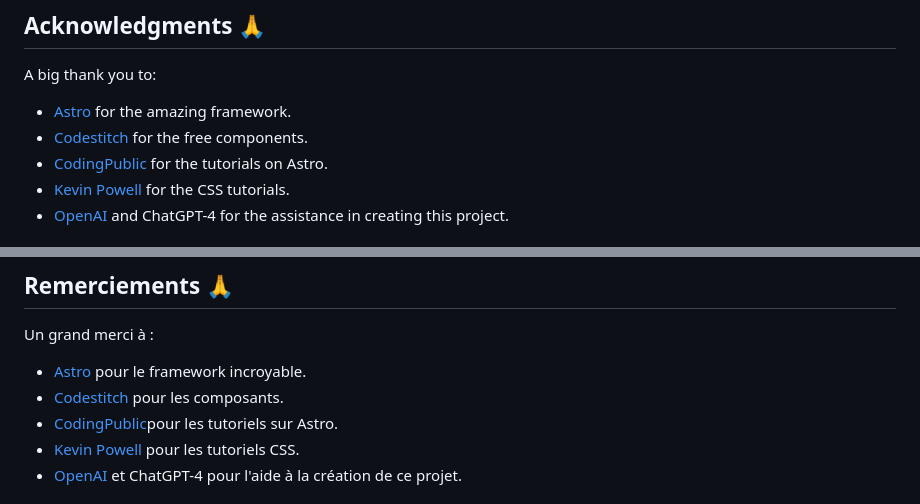
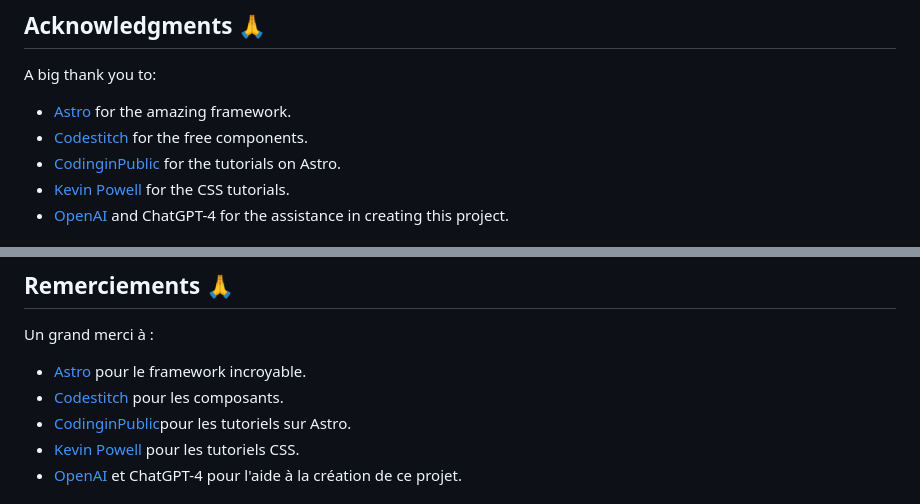
Before and after one commit to Ishaq74/zatchou74, a Markdown page: README.md, 2 parts joined by grey strips. Drawn GitHub-style.

```diff
--- a/README.md
+++ b/README.md
@@ -106,7 +106,7 @@ Contributions are welcome! Feel free to submit a pull request or open an issue t
 A big thank you to:
 - [Astro](https://astro.build/) for the amazing framework.
 - [Codestitch](https://codestitch.app/) for the free components.
-- [CodingPublic](https://www.youtube.com/@CodinginPublic) for the tutorials on Astro.
+- [CodinginPublic](https://www.youtube.com/@CodinginPublic) for the tutorials on Astro.
 - [Kevin Powell](https://www.youtube.com/kevinpowell) for the CSS tutorials.
 - [OpenAI](https://www.openai.com/) and ChatGPT-4 for the assistance in creating this project.
 
@@ -223,7 +223,7 @@ Les contributions sont les bienvenues ! N'hésitez pas à soumettre une pull req
 Un grand merci à :
 - [Astro](https://astro.build/) pour le framework incroyable.
 - [Codestitch](https://codestitch.app/) pour les composants.
-- [CodingPublic](https://www.youtube.com/@CodinginPublic)pour les tutoriels sur Astro.
+- [CodinginPublic](https://www.youtube.com/@CodinginPublic)pour les tutoriels sur Astro.
 - [Kevin Powell](https://www.youtube.com/kevinpowell) pour les tutoriels CSS.
 - [OpenAI](https://www.openai.com/) et ChatGPT-4 pour l'aide à la création de ce projet.
 
```
